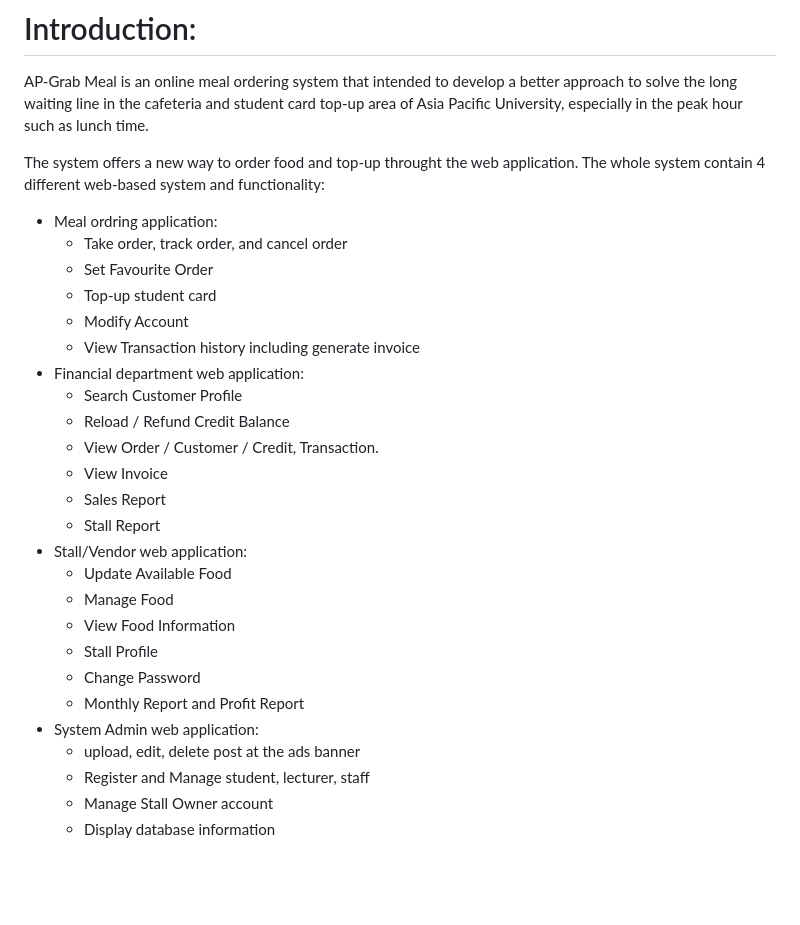
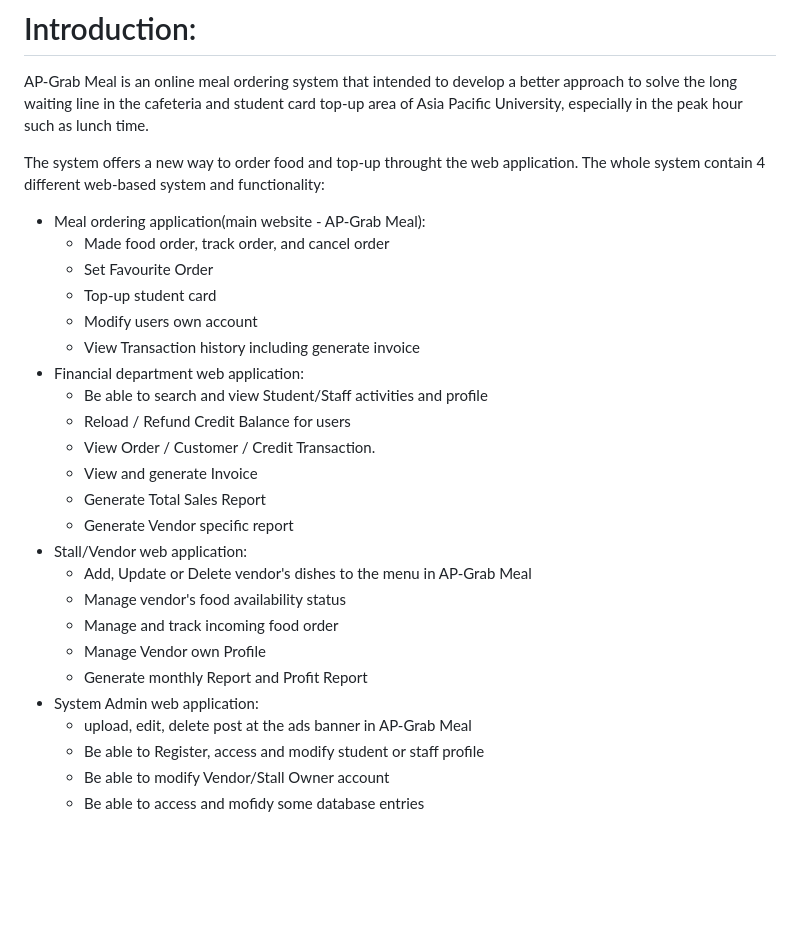
Before and after one commit to zengkeat/Online-meal-ordering-system, a Markdown page: README.md, the part around the change. Drawn GitHub-style.

```diff
--- a/README.md
+++ b/README.md
@@ -4,31 +4,30 @@
 AP-Grab Meal is an online meal ordering system that intended to develop a better approach to solve the long waiting line in the cafeteria and student card top-up area of Asia Pacific University, especially in the peak hour such as lunch time.
 
 The system offers a new way to order food and top-up throught the web application. The whole system contain 4 different web-based system and functionality:
-- Meal ordring application:
-  - Take order, track order, and cancel order
+- Meal ordering application(main website - AP-Grab Meal):
+  - Made food order, track order, and cancel order
   - Set Favourite Order
   - Top-up student card
-  - Modify Account
+  - Modify users own account
   - View Transaction history including generate invoice
 - Financial department web application:
-  - Search Customer Profile
-  - Reload / Refund Credit Balance
-  - View Order / Customer / Credit, Transaction.
-  - View Invoice
-  - Sales Report
-  - Stall Report
+  - Be able to search and view Student/Staff activities and profile
+  - Reload / Refund Credit Balance for users
+  - View Order / Customer / Credit Transaction.
+  - View and generate Invoice
+  - Generate Total Sales Report
+  - Generate Vendor specific report
 - Stall/Vendor web application:
-  - Update Available Food
-  - Manage Food
-  - View Food Information
-  - Stall Profile
-  - Change Password
-  - Monthly Report and Profit Report
+  - Add, Update or Delete vendor's dishes to the menu in AP-Grab Meal
+  - Manage vendor's food availability status
+  - Manage and track incoming food order
+  - Manage Vendor own Profile
+  - Generate monthly Report and Profit Report
 - System Admin web application:
-  - upload, edit, delete post at the ads banner
-  - Register and Manage student, lecturer, staff
-  - Manage Stall Owner account
-  - Display database information
+  - upload, edit, delete post at the ads banner in AP-Grab Meal
+  - Be able to Register, access and modify student or staff profile
+  - Be able to modify Vendor/Stall Owner account
+  - Be able to access and mofidy some database entries
 
 <br>
 <br>
```
